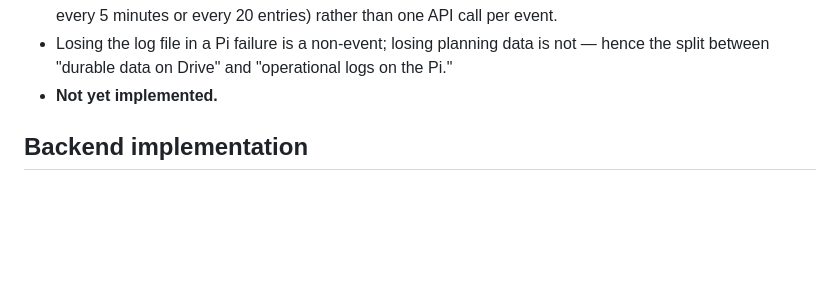
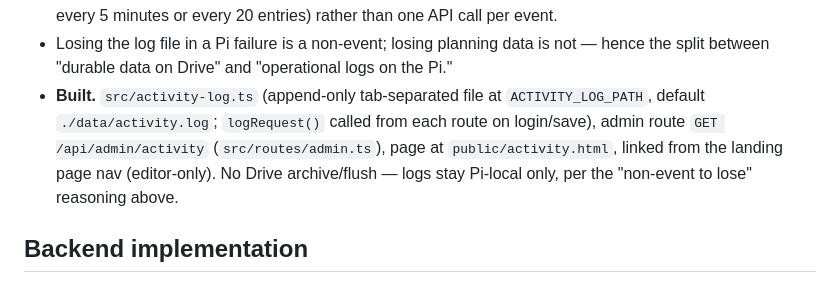
Before and after one commit to FrenchCommando/wedding-planning, a Markdown page: CLAUDE.md, the part around the change. GitHub-like rendering; blank space fills up the shorter version.

Commit message:
Correct stale doc: activity logging is built, not pending
CLAUDE.md's Status section already listed it as built (commit
eb2b9e9), but the spec section still said 'Not yet implemented'.

Co-Authored-By: Claude Sonnet 5 <noreply@anthropic.com>

```diff
--- a/CLAUDE.md
+++ b/CLAUDE.md
@@ -129,7 +129,12 @@ sysadmin access to the Pi, not guest/vendor-facing app auth.
 - Losing the log file in a Pi failure is a non-event; losing planning data
   is not — hence the split between "durable data on Drive" and "operational
   logs on the Pi."
-- **Not yet implemented.**
+- **Built.** `src/activity-log.ts` (append-only tab-separated file at
+  `ACTIVITY_LOG_PATH`, default `./data/activity.log`; `logRequest()` called
+  from each route on login/save), admin route `GET /api/admin/activity`
+  (`src/routes/admin.ts`), page at `public/activity.html`, linked from the
+  landing page nav (editor-only). No Drive archive/flush — logs stay
+  Pi-local only, per the "non-event to lose" reasoning above.
 
 ## Backend implementation
 
```
